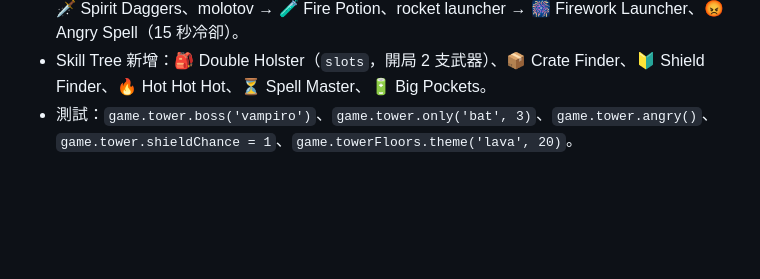
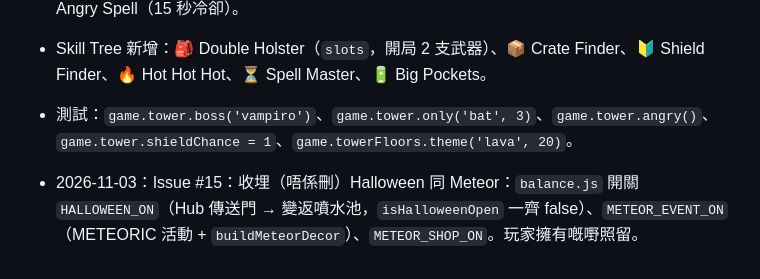
Before and after one commit to AfreakyDaPizza/animal-rescue-game, a Markdown page: docs/plan.md, the part around the change. Drawn GitHub-style; blank space fills up the shorter version.

Commit message:
plan.md: Issue #15 switches
Co-Authored-By: Claude Opus 5.5 <noreply@anthropic.com>

```diff
--- a/docs/plan.md
+++ b/docs/plan.md
@@ -246,3 +246,5 @@ src/data/questions.js ← 野生動物問題
 - 新武器（魔法名，同 Soul Blaster 一樣規矩）：flamethrower → 🐉 Dragon Breath、daggers → 🗡️ Spirit Daggers、molotov → 🧪 Fire Potion、rocket launcher → 🎆 Firework Launcher、😡 Angry Spell（15 秒冷卻）。
 - Skill Tree 新增：🎒 Double Holster（`slots`，開局 2 支武器）、📦 Crate Finder、🔰 Shield Finder、🔥 Hot Hot Hot、⏳ Spell Master、🔋 Big Pockets。
 - 測試：`game.tower.boss('vampiro')`、`game.tower.only('bat', 3)`、`game.tower.angry()`、`game.tower.shieldChance = 1`、`game.towerFloors.theme('lava', 20)`。
+
+- 2026-11-03：Issue #15：收埋（唔係刪）Halloween 同 Meteor：`balance.js` 開關 `HALLOWEEN_ON`（Hub 傳送門 → 變返噴水池，`isHalloweenOpen` 一齊 false）、`METEOR_EVENT_ON`（METEORIC 活動 + `buildMeteorDecor`）、`METEOR_SHOP_ON`。玩家擁有嘅嘢照留。
```
